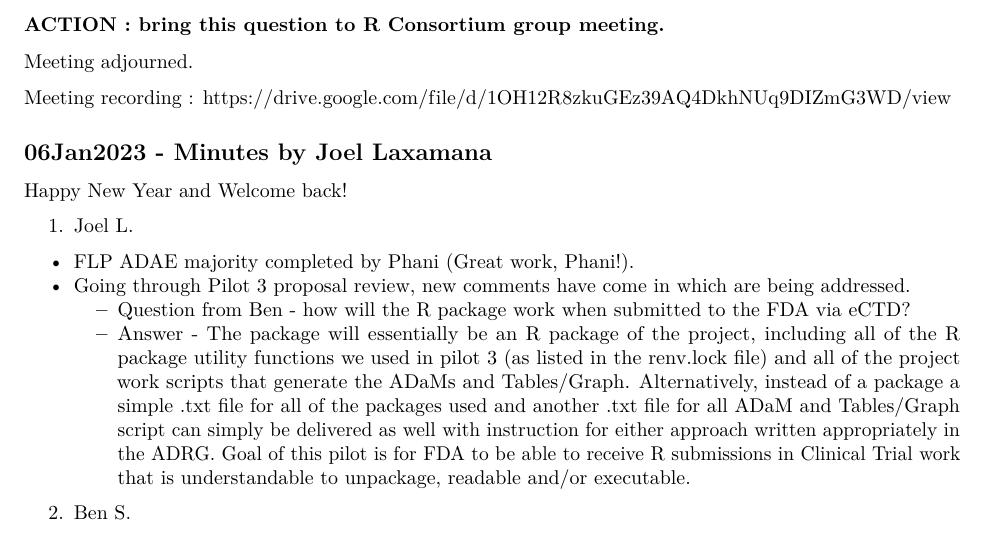
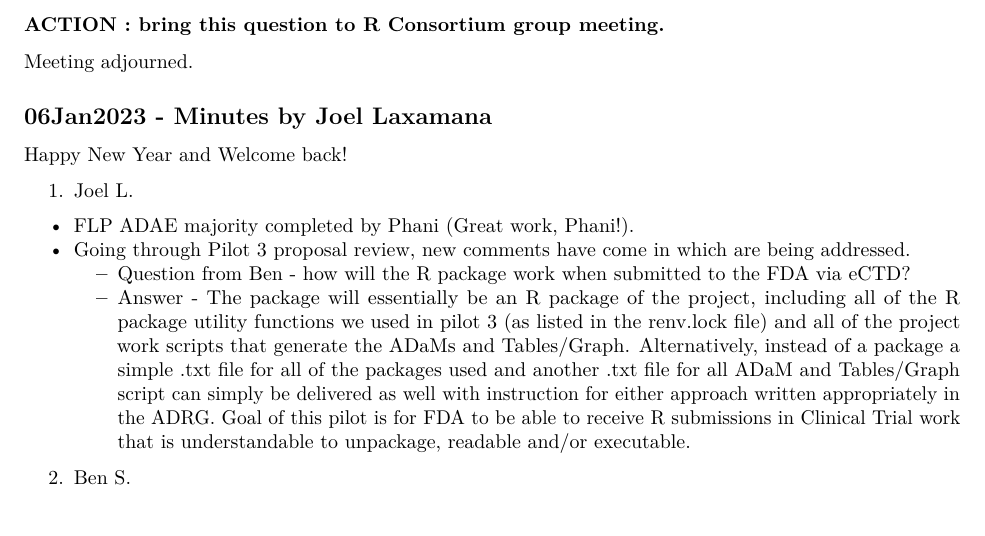
Before and after one commit to RConsortium/submissions-pilot1, an R Markdown document (meeting_minutes/meeting_minutes.Rmd): part of page 15 of 22 before the commit and part of page 15 of 21 after it, cut so that both start at the same text. The pictures show the output file meeting_minutes/meeting_minutes.pdf that the author committed with the source.

Commit message:
removed failing links

```diff
--- a/meeting_minutes/meeting_minutes.Rmd
+++ b/meeting_minutes/meeting_minutes.Rmd
@@ -776,8 +776,6 @@ Meeting recording :
 
 Meeting adjourned.
 
-Meeting recording :
-<https://drive.google.com/file/d/1OH12R8zkuGEz39AQ4DkhNUq9DIZmG3WD/view>
 
 ## 06Jan2023 - Minutes by Joel Laxamana
 
```
Also changed, not shown: meeting_minutes/meeting_minutes.pdf.
